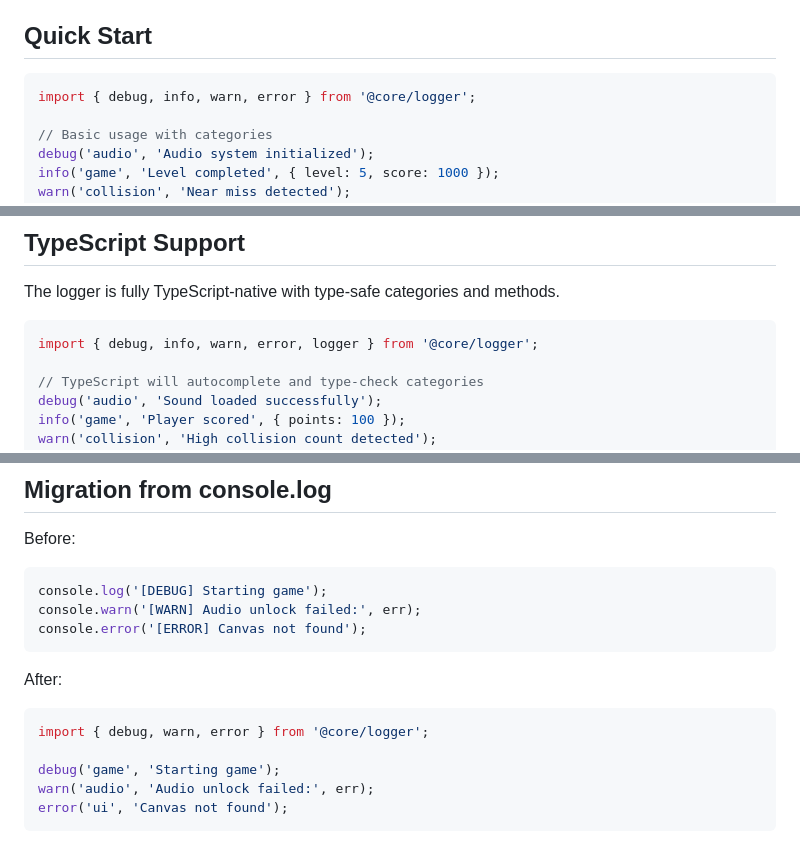
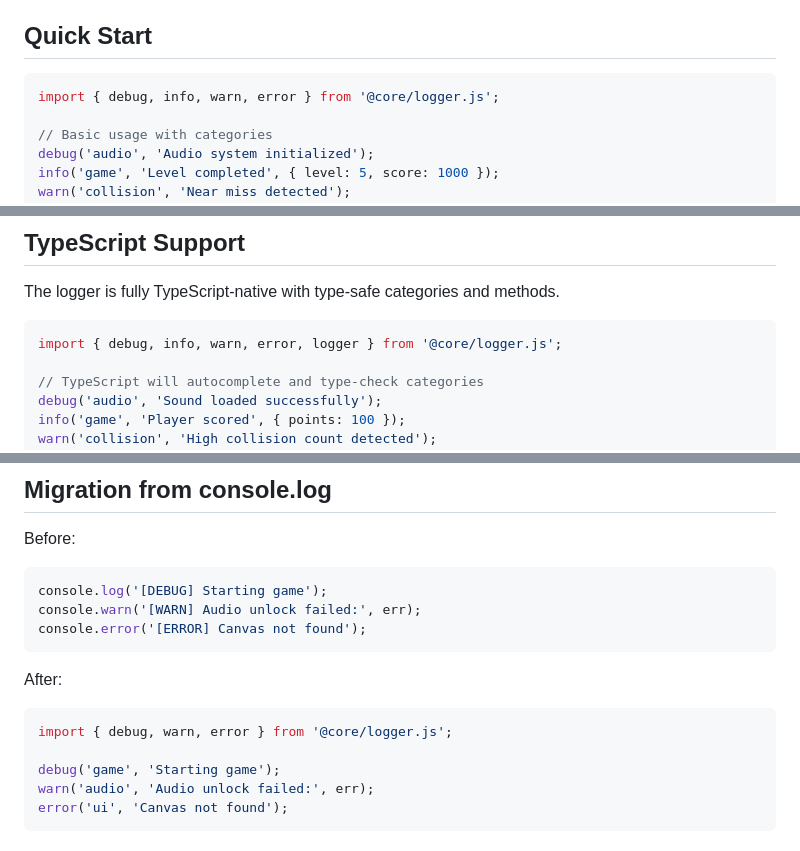
Before and after one commit to thetrev68/spaceship-dodge-game, a Markdown page: LOGGER_USAGE.md, 3 parts joined by grey strips. GitHub-like rendering.

````diff
--- a/LOGGER_USAGE.md
+++ b/LOGGER_USAGE.md
@@ -5,7 +5,7 @@ The centralized logger utility provides structured, categorized logging with con
 ## Quick Start
 
 ```typescript
-import { debug, info, warn, error } from '@core/logger';
+import { debug, info, warn, error } from '@core/logger.js';
 
 // Basic usage with categories
 debug('audio', 'Audio system initialized');
@@ -119,7 +119,7 @@ logger.reset();
 The logger is fully TypeScript-native with type-safe categories and methods.
 
 ```typescript
-import { debug, info, warn, error, logger } from '@core/logger';
+import { debug, info, warn, error, logger } from '@core/logger.js';
 
 // TypeScript will autocomplete and type-check categories
 debug('audio', 'Sound loaded successfully');
@@ -153,7 +153,7 @@ console.error('[ERROR] Canvas not found');
 After:
 
 ```typescript
-import { debug, warn, error } from '@core/logger';
+import { debug, warn, error } from '@core/logger.js';
 
 debug('game', 'Starting game');
 warn('audio', 'Audio unlock failed:', err);
````
Also changed, not shown: other parts of LOGGER_USAGE.md (+8 -8 lines).
